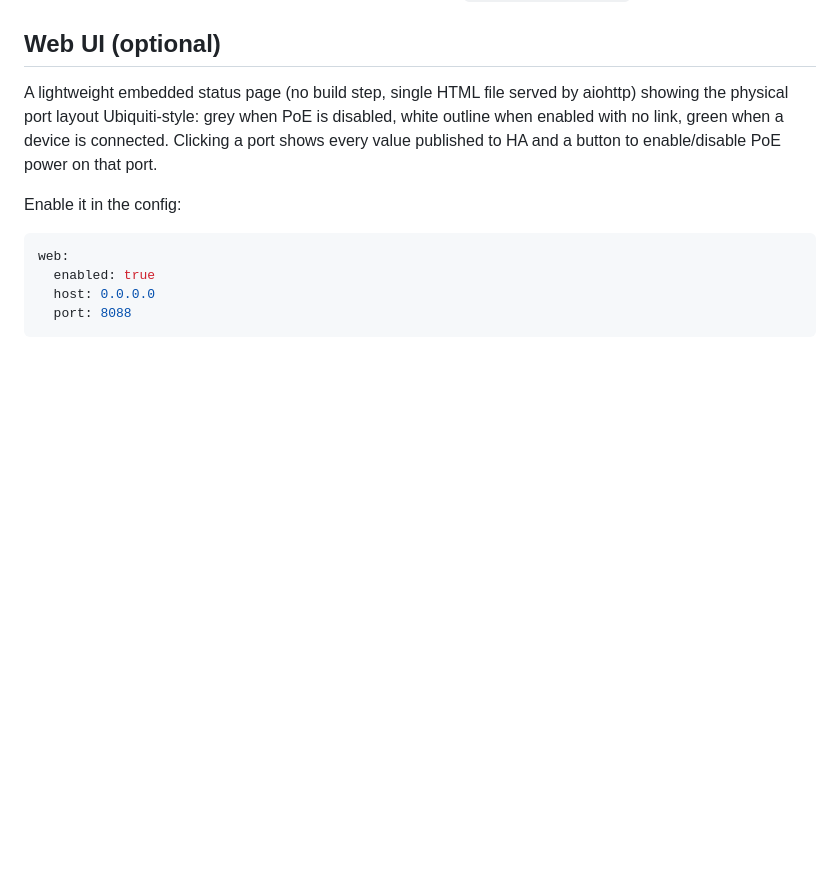
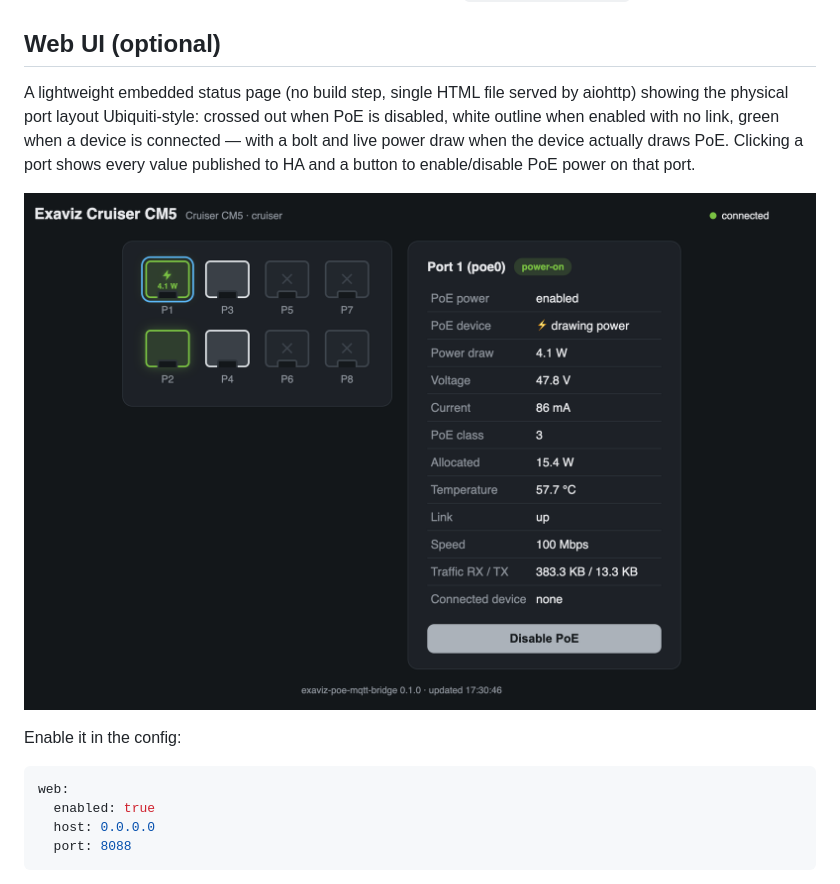
Before and after one commit to Aureum-Digital/exaviz-poe-mqtt-bridge, a Markdown page: README.md, the part around the change. GitHub-like rendering; pictures changed too: docs/images/webui.png (added); blank space fills up the shorter version.

Commit message:
Add web UI screenshot to README
Co-Authored-By: Claude Fable 5 <noreply@anthropic.com>

```diff
--- a/README.md
+++ b/README.md
@@ -99,10 +99,13 @@ To inspect raw traffic: MQTT integration → *Listen to a topic* →
 ## Web UI (optional)
 
 A lightweight embedded status page (no build step, single HTML file served
-by aiohttp) showing the physical port layout Ubiquiti-style: grey when
-PoE is disabled, white outline when enabled with no link, green when a
-device is connected. Clicking a port shows every value published to HA
+by aiohttp) showing the physical port layout Ubiquiti-style: crossed out
+when PoE is disabled, white outline when enabled with no link, green when
+a device is connected — with a bolt and live power draw when the device
+actually draws PoE. Clicking a port shows every value published to HA
 and a button to enable/disable PoE power on that port.
+
+![Web UI](docs/images/webui.png)
 
 Enable it in the config:
 
```
